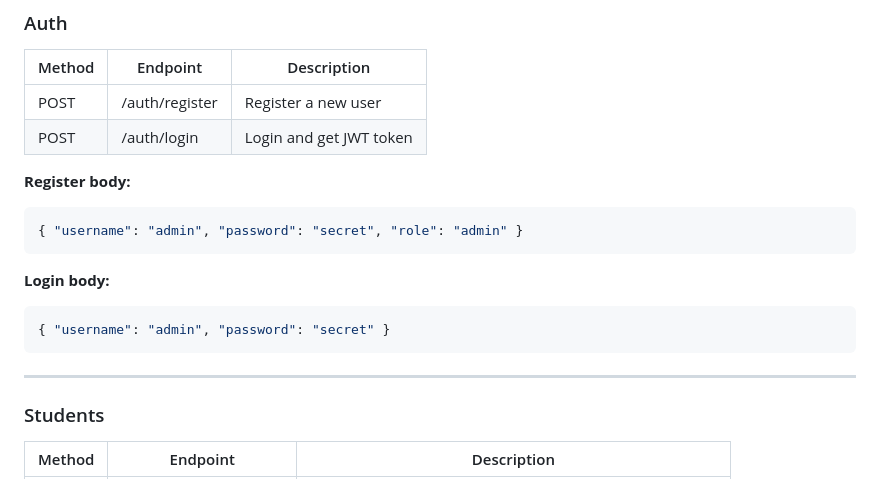
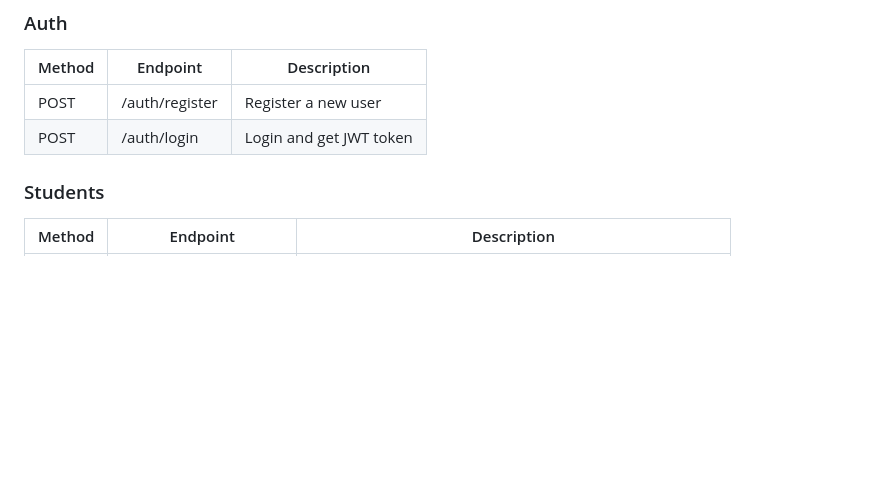
Before and after one commit to rushil52/student-management-system, a Markdown page: README.md, the part around one of its changes. Rendered like a GitHub page; blank space fills up the shorter version.

````diff
--- a/README.md
+++ b/README.md
@@ -59,17 +49,6 @@ Authorization: Bearer <your_token>
 | POST   | /auth/register   | Register a new user      |
 | POST   | /auth/login      | Login and get JWT token  |
 
-**Register body:**
-```json
-{ "username": "admin", "password": "secret", "role": "admin" }
-```
-
-**Login body:**
-```json
-{ "username": "admin", "password": "secret" }
-```
-
----
 
 ### Students
 | Method | Endpoint                          | Description                      |
````
Also changed, not shown: other parts of README.md (+7 -61 lines).
